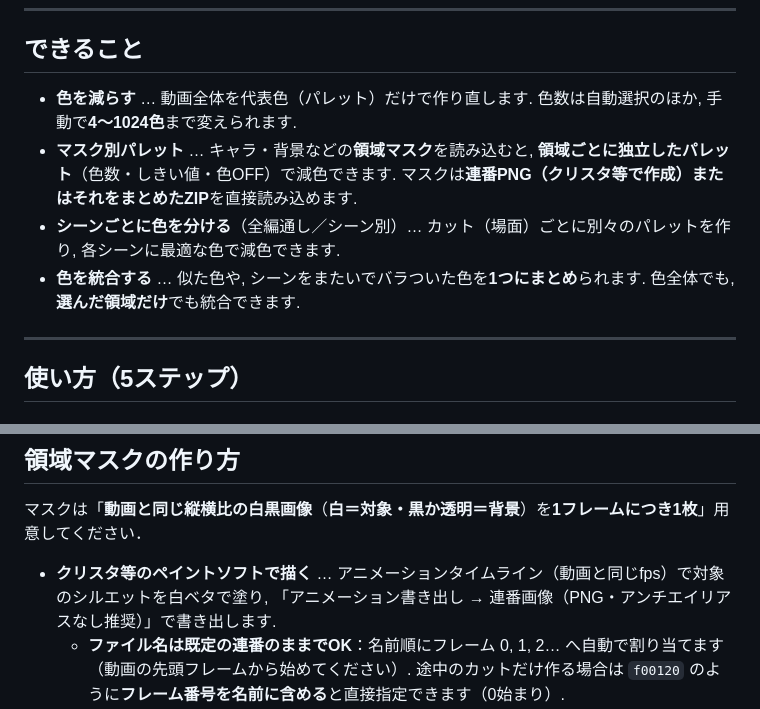
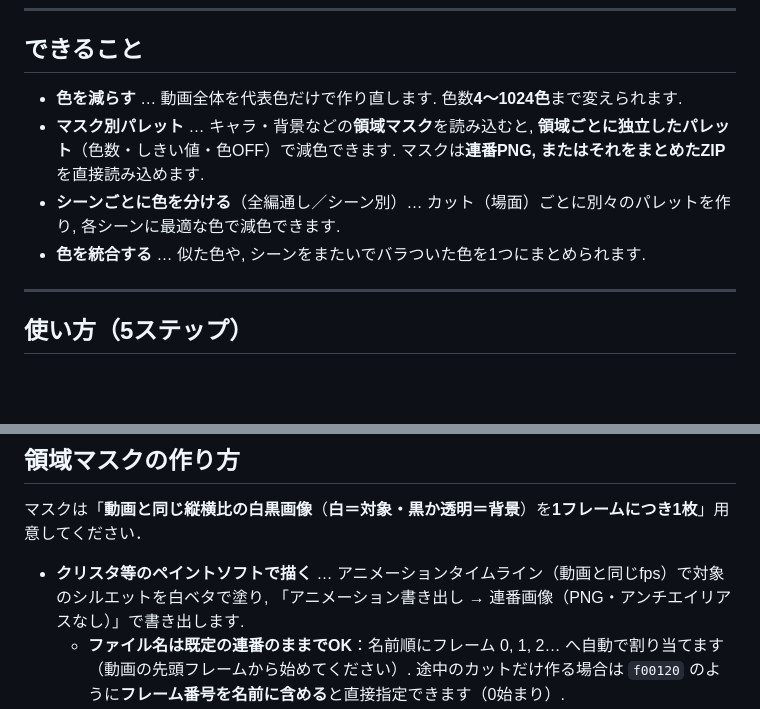
Before and after one commit to 1g-hub/palette-reducer-app, a Markdown page: README.md, 2 parts joined by grey strips. Rendered like a GitHub page; blank space fills up the shorter version.

Commit message:
README: trim feature descriptions (user edits)
Co-Authored-By: Claude Fable 5 <noreply@anthropic.com>

```diff
--- a/README.md
+++ b/README.md
@@ -12,10 +12,10 @@
 
 ## できること
 
-- **色を減らす** … 動画全体を代表色（パレット）だけで作り直します. 色数は自動選択のほか, 手動で**4〜1024色**まで変えられます.
-- **マスク別パレット** … キャラ・背景などの**領域マスク**を読み込むと, **領域ごとに独立したパレット**（色数・しきい値・色OFF）で減色できます. マスクは**連番PNG（クリスタ等で作成）またはそれをまとめたZIP**を直接読み込めます.
+- **色を減らす** … 動画全体を代表色だけで作り直します. 色数**4〜1024色**まで変えられます.
+- **マスク別パレット** … キャラ・背景などの**領域マスク**を読み込むと, **領域ごとに独立したパレット**（色数・しきい値・色OFF）で減色できます. マスクは**連番PNG, またはそれをまとめたZIP**を直接読み込めます.
 - **シーンごとに色を分ける**（全編通し／シーン別）… カット（場面）ごとに別々のパレットを作り, 各シーンに最適な色で減色できます.
-- **色を統合する** … 似た色や, シーンをまたいでバラついた色を**1つにまとめ**られます. 色全体でも, **選んだ領域だけ**でも統合できます.
+- **色を統合する** … 似た色や, シーンをまたいでバラついた色を1つにまとめられます.
 
 ---
 
@@ -108,7 +108,7 @@
 
 マスクは「**動画と同じ縦横比の白黒画像**（**白＝対象・黒か透明＝背景**）を**1フレームにつき1枚**」用意してください．
 
-- **クリスタ等のペイントソフトで描く** … アニメーションタイムライン（動画と同じfps）で対象のシルエットを白ベタで塗り, 「アニメーション書き出し → 連番画像（PNG・アンチエイリアスなし推奨）」で書き出します.
+- **クリスタ等のペイントソフトで描く** … アニメーションタイムライン（動画と同じfps）で対象のシルエットを白ベタで塗り, 「アニメーション書き出し → 連番画像（PNG・アンチエイリアスなし）」で書き出します.
   - **ファイル名は既定の連番のままでOK**：名前順にフレーム 0, 1, 2… へ自動で割り当てます（動画の先頭フレームから始めてください）. 途中のカットだけ作る場合は `f00120` のように**フレーム番号を名前に含める**と直接指定できます（0始まり）.
   - **対象が複数**いる場合は対象ごとに別の連番で書き出し, ファイル名に `L1`／`L2`（または `obj1`）を含めます（例：`boy_L1_0001.png`, `girl_L2_0001.png`）. 連番はそれぞれの対象ごとに 0, 1, 2… と数えます.
   - 対象がいないフレームは真っ黒のまま（またはファイルを省略）でかまいません.
```
